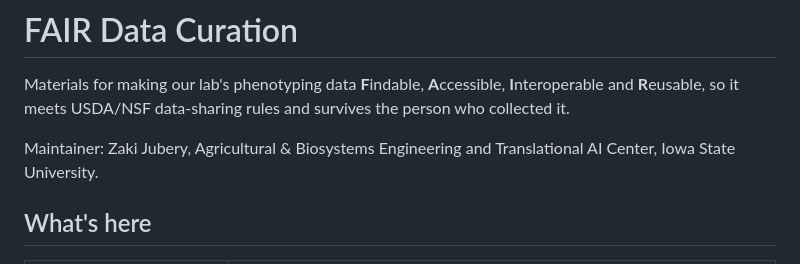
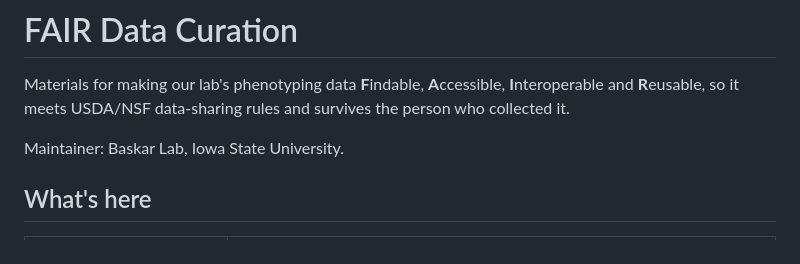
Before and after one commit to znjubery/fair-data-curation, a Markdown page: README.md, the part around the change. GitHub-like rendering.

Commit message:
Update README maintainer to Baskar Lab, Iowa State University
Co-Authored-By: Claude Opus 5.5 <noreply@anthropic.com>
Claude-Session: https://claude.ai/code/session_01FYS9xtLn99Wz9MUZ7zFn2a

```diff
--- a/README.md
+++ b/README.md
@@ -2,7 +2,7 @@
 
 Materials for making our lab's phenotyping data **F**indable, **A**ccessible, **I**nteroperable and **R**eusable, so it meets USDA/NSF data-sharing rules and survives the person who collected it.
 
-Maintainer: Zaki Jubery, Agricultural & Biosystems Engineering and Translational AI Center, Iowa State University.
+Maintainer: Baskar Lab, Iowa State University.
 
 ## What's here
 
```
